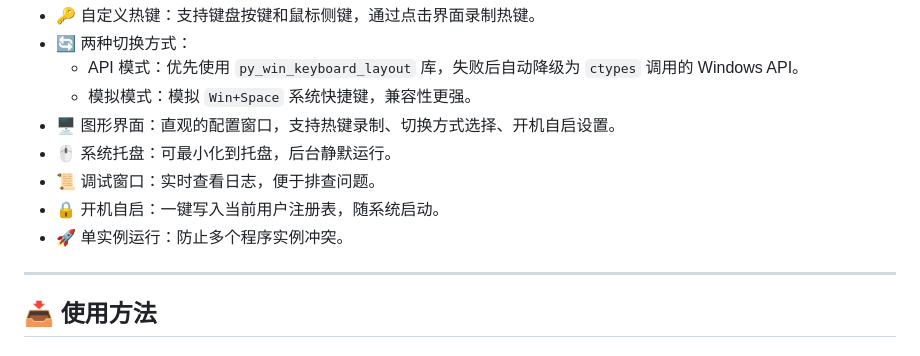
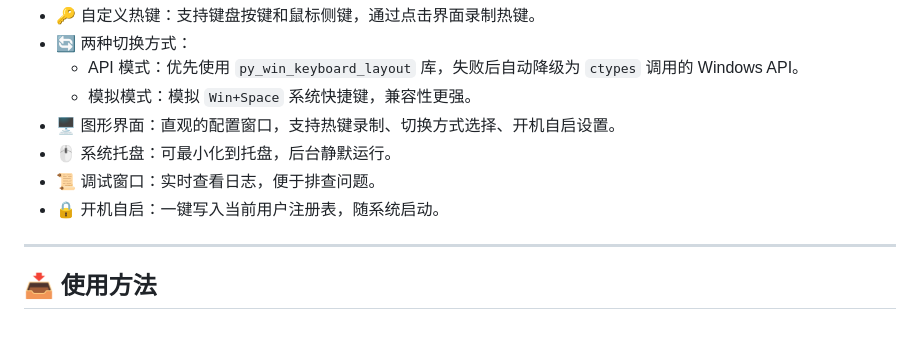
Before and after one commit to moyuer233/IME_Switcher, a Markdown page: README.MD, the part around the change. Drawn GitHub-style.

```diff
--- a/README.MD
+++ b/README.MD
@@ -17,7 +17,6 @@
 - 🖱️ 系统托盘：可最小化到托盘，后台静默运行。
 - 📜 调试窗口：实时查看日志，便于排查问题。
 - 🔒 开机自启：一键写入当前用户注册表，随系统启动。
-- 🚀 单实例运行：防止多个程序实例冲突。
 
 ---
 
```
